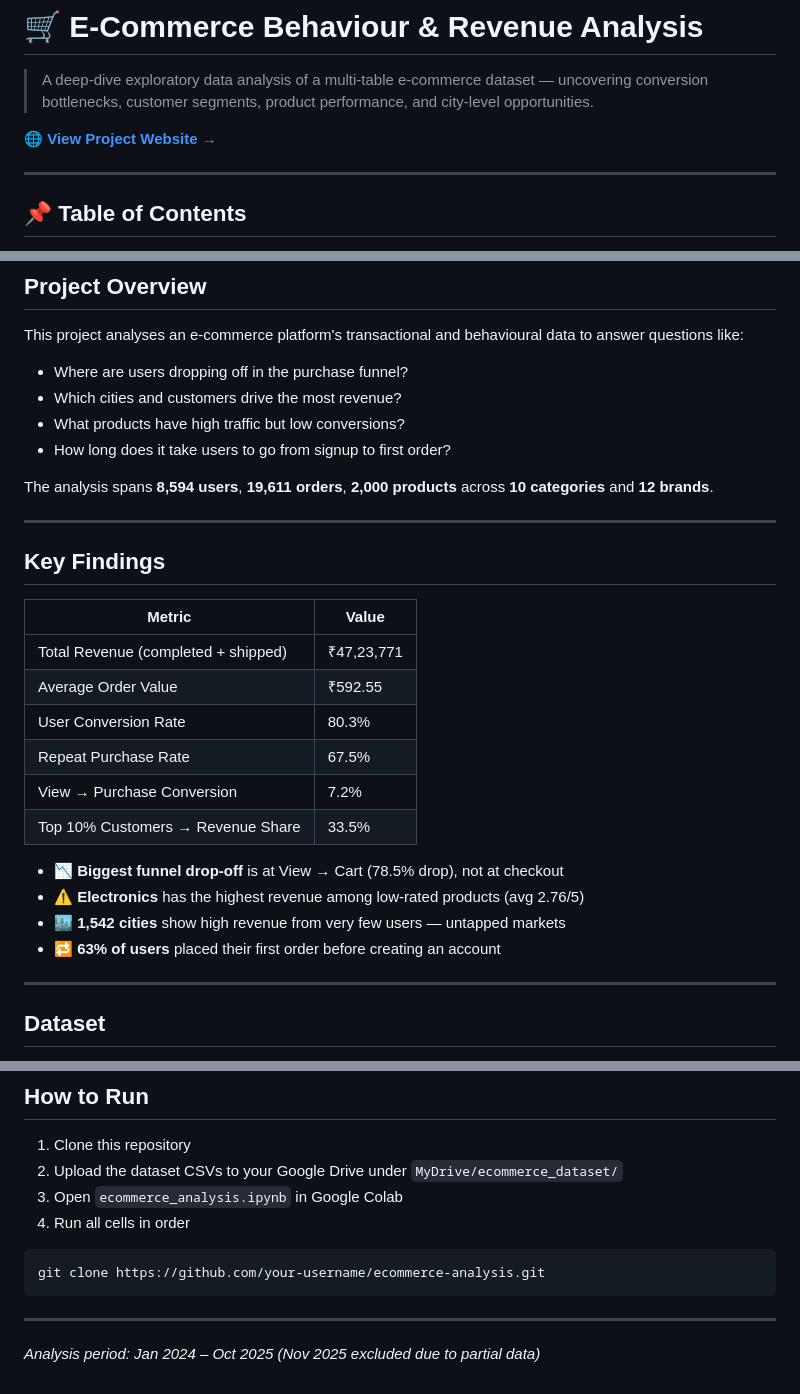
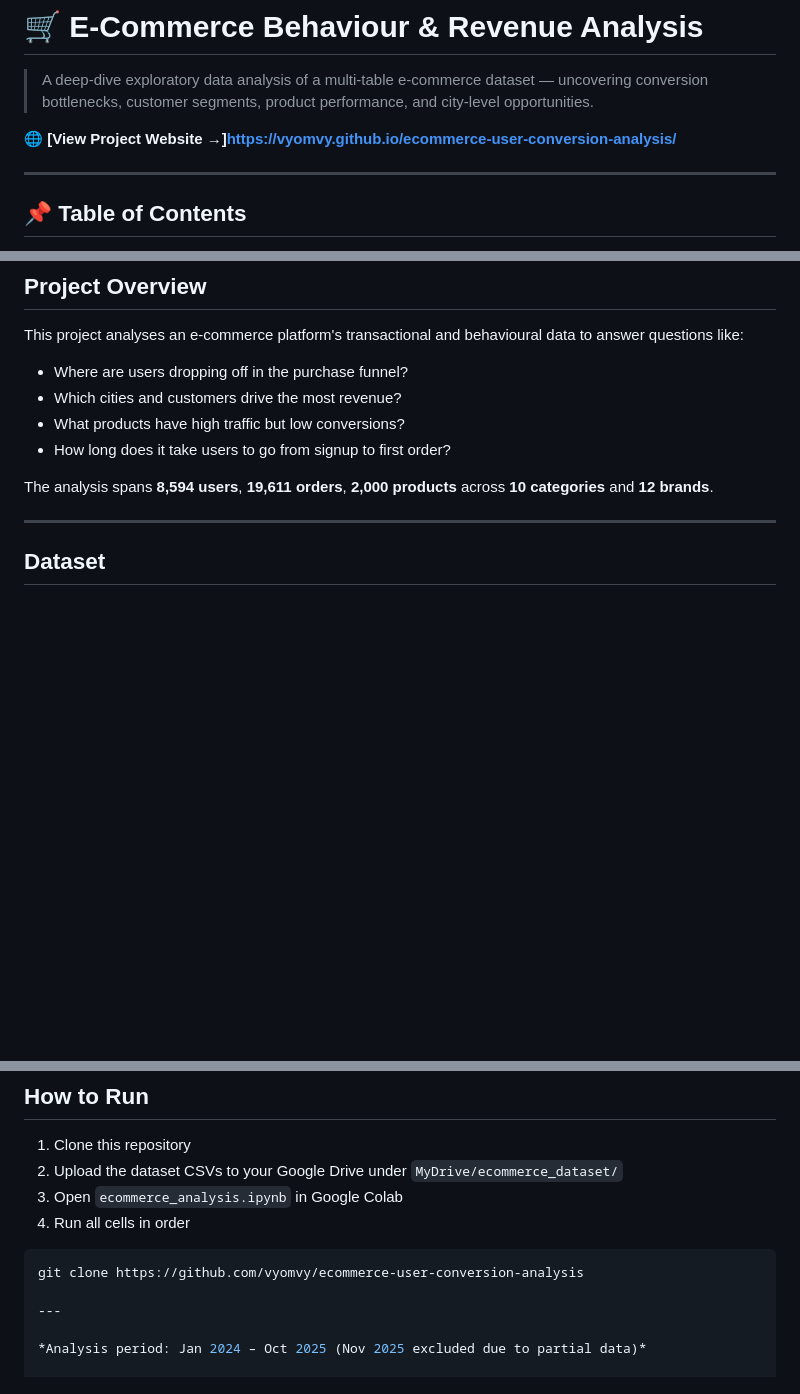
Before and after one commit to vyomvy/ecommerce-user-conversion-analysis, a Markdown page: README.md, 3 parts joined by grey strips. Drawn GitHub-style; blank space fills up the shorter version.

````diff
--- a/README.md
+++ b/README.md
@@ -2,7 +2,7 @@
 
 > A deep-dive exploratory data analysis of a multi-table e-commerce dataset — uncovering conversion bottlenecks, customer segments, product performance, and city-level opportunities.
 
-🌐 **[View Project Website →](https://your-username.github.io/ecommerce-analysis)**
+🌐 **[View Project Website →]https://vyomvy.github.io/ecommerce-user-conversion-analysis/**
 
 ---
 
@@ -28,24 +28,6 @@ This project analyses an e-commerce platform's transactional and behavioural dat
 - How long does it take users to go from signup to first order?
 
 The analysis spans **8,594 users**, **19,611 orders**, **2,000 products** across **10 categories** and **12 brands**.
-
----
-
-## Key Findings
-
-| Metric | Value |
-|---|---|
-| Total Revenue (completed + shipped) | ₹47,23,771 |
-| Average Order Value | ₹592.55 |
-| User Conversion Rate | 80.3% |
-| Repeat Purchase Rate | 67.5% |
-| View → Purchase Conversion | 7.2% |
-| Top 10% Customers → Revenue Share | 33.5% |
-
-- 📉 **Biggest funnel drop-off** is at View → Cart (78.5% drop), not at checkout
-- ⚠️ **Electronics** has the highest revenue among low-rated products (avg 2.76/5)
-- 🏙️ **1,542 cities** show high revenue from very few users — untapped markets
-- 🔁 **63% of users** placed their first order before creating an account
 
 ---
 
@@ -108,8 +90,7 @@ All charts are saved in the `images/` folder:
 4. Run all cells in order
 
 ```bash
-git clone https://github.com/your-username/ecommerce-analysis.git
-```
+git clone https://github.com/vyomvy/ecommerce-user-conversion-analysis
 
 ---
 
````
